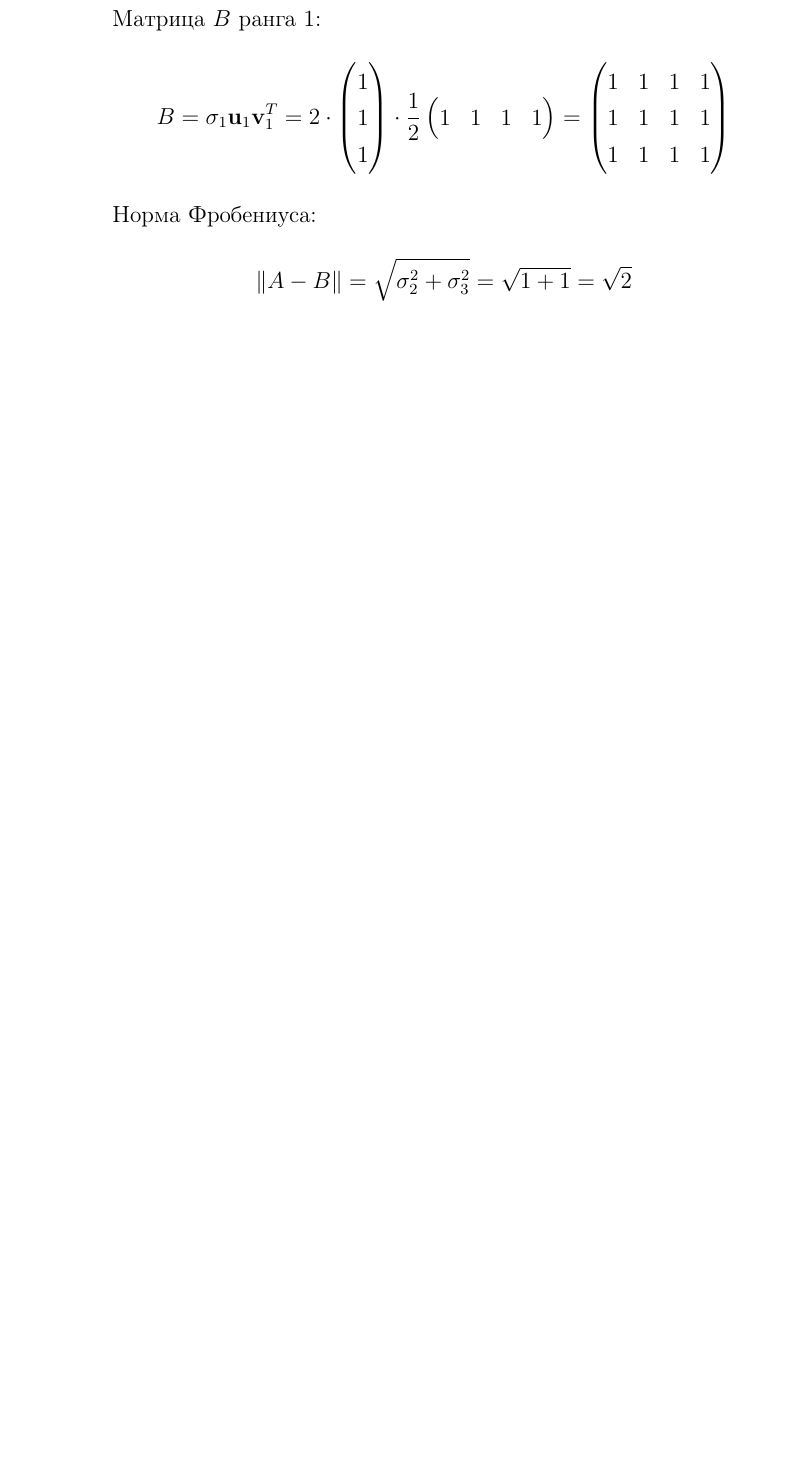
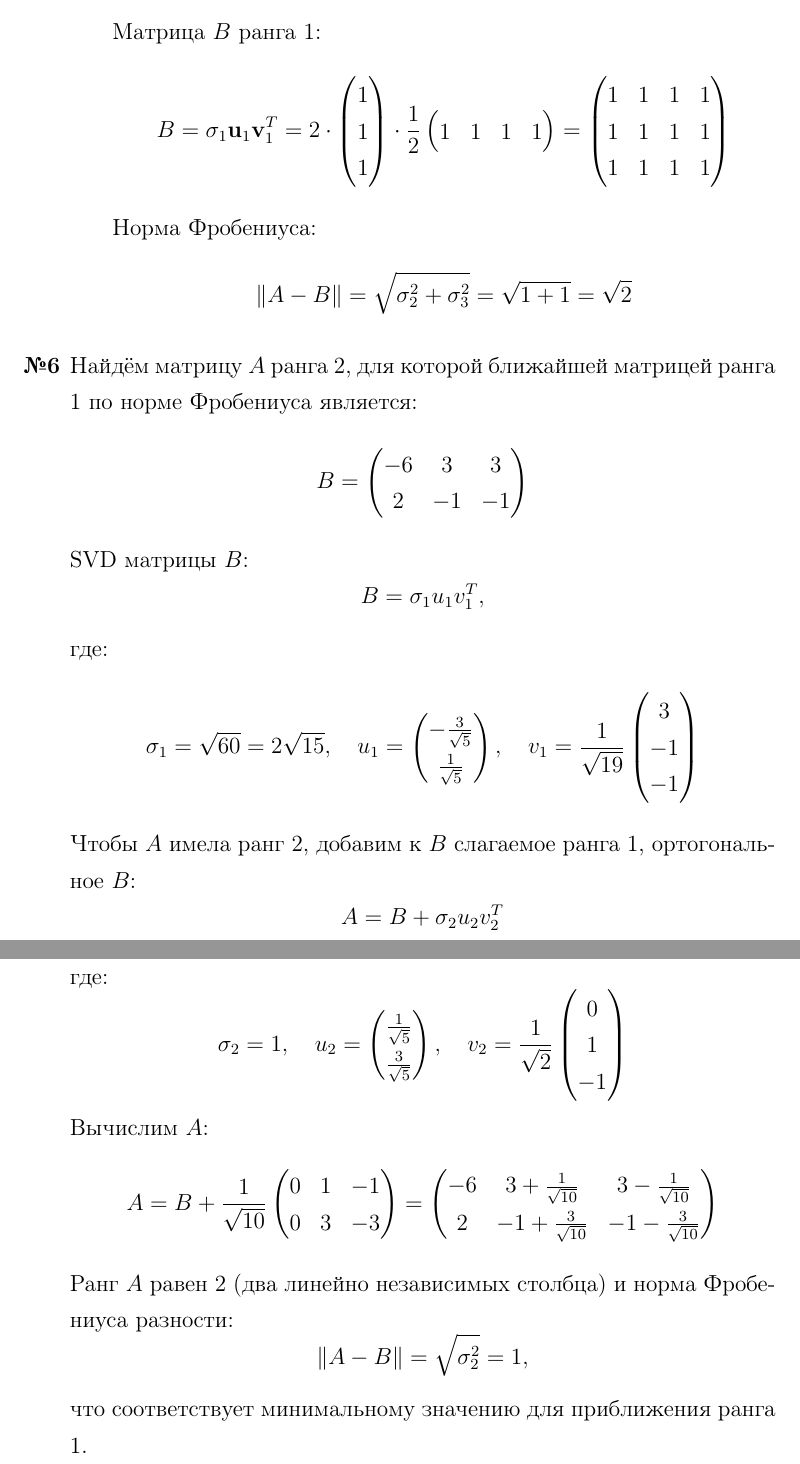
Before and after one commit to emelvv/hse-linal, a LaTeX document (ДЗ28/main.tex): part of page 11 of 11 before the commit and two parts of pages 11 and 12 of 12 after it, the two joined at a grey line, cut so that both start at the same text, the shorter picture padded with empty space. Compiled offline with pdfLaTeX.

Commit message:
[2025-05-20 15:13:47]

```diff
--- a/ДЗ28/main.tex
+++ b/ДЗ28/main.tex
@@ -643,5 +651,38 @@
   \|A - B\| = \sqrt{\sigma_2^2 + \sigma_3^2} = \sqrt{1 + 1} = \sqrt{2}
   \]
   \end{enumerate}
+
+  \item[\textbf{№6}]Найдём матрицу \( A \) ранга 2, для которой ближайшей матрицей ранга 1 по норме Фробениуса является:
+  \[
+  B = \begin{pmatrix} -6 & 3 & 3 \\ 2 & -1 & -1 \end{pmatrix}
+  \]
+  SVD матрицы \( B \):
+  \[
+  B = \sigma_1 u_1 v_1^T,
+  \]
+  где:
+  \[\sigma_1 = \sqrt{60} = 2\sqrt{15}, \quad
+  u_1 = \begin{pmatrix} -\frac{3}{\sqrt{5}} \\ \frac{1}{\sqrt{5}} \end{pmatrix} ,
+  \quad v_1 = \frac{1}{\sqrt{19}} \begin{pmatrix} 3 \\ -1 \\ -1 \end{pmatrix}\]
+  Чтобы \( A \) имела ранг 2, добавим к \( B \) слагаемое ранга 1, ортогональное \( B \):
+  \[
+  A = B + \sigma_2 u_2 v_2^T
+  \]
+  где:
+  \[\sigma_2 = 1, \quad
+   u_2 = \begin{pmatrix} \frac{1}{\sqrt{5}} \\ \frac{3}{\sqrt{5}} \end{pmatrix},
+   \quad  v_2 = \frac{1}{\sqrt{2}} \begin{pmatrix} 0 \\ 1 \\ -1 \end{pmatrix}\]
+  Вычислим \( A \):
+  \[
+  A = B + \frac{1}{\sqrt{10}} \begin{pmatrix} 0 & 1 & -1 \\ 0 & 3 & -3 \end{pmatrix} = \begin{pmatrix}
+  -6 & 3 + \frac{1}{\sqrt{10}} & 3 - \frac{1}{\sqrt{10}} \\
+  2 & -1 + \frac{3}{\sqrt{10}} & -1 - \frac{3}{\sqrt{10}}
+  \end{pmatrix}
+  \]
+  Ранг \( A \) равен 2 (два линейно независимых столбца) и норма Фробениуса разности:
+  \[
+  \|A - B\| = \sqrt{\sigma_2^2} = 1,
+  \]
+  что соответствует минимальному значению для приближения ранга 1.
 \end{enumerate}
 \end{document}
```
Also changed, not shown: ДЗ28/main.pdf, ДЗ28/main.tex (8 more changed lines), 4 other files.
